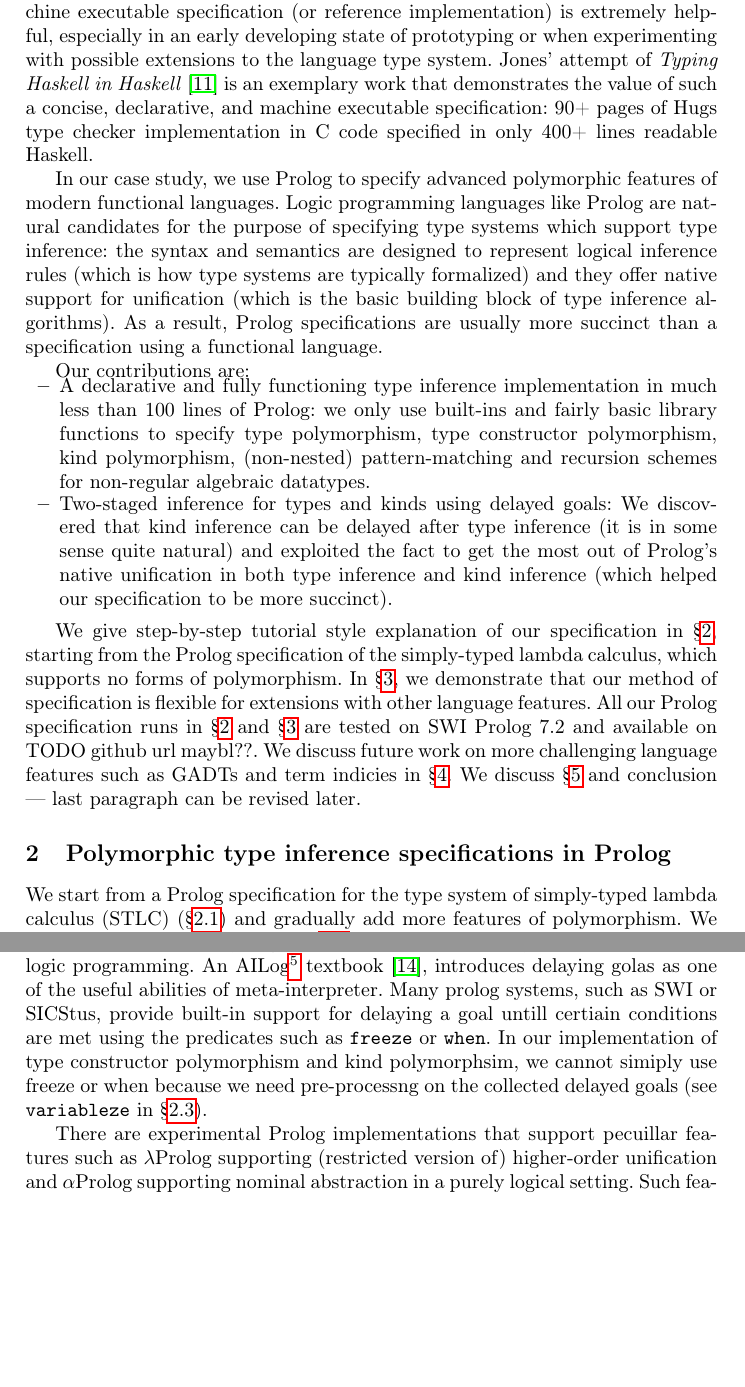
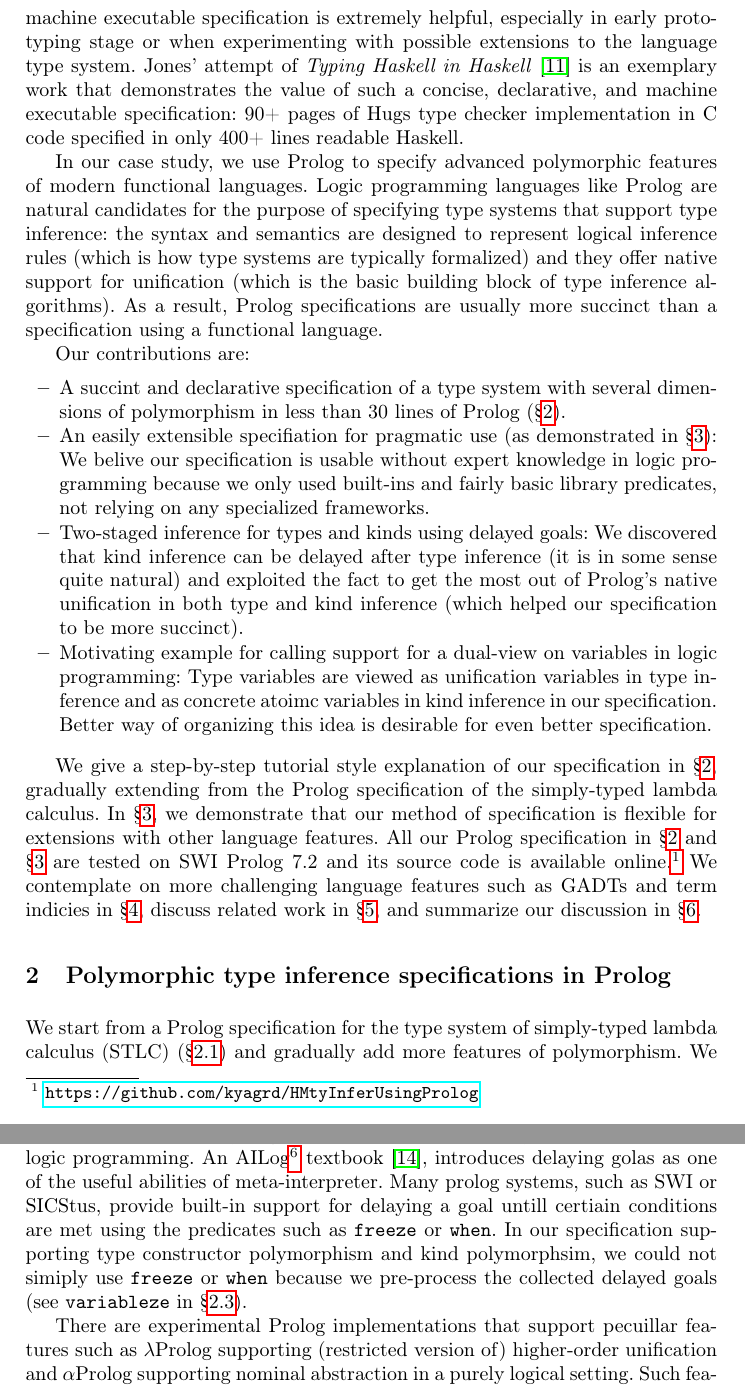
Before and after one commit to kyagrd/HMtyInferUsingProlog, a LaTeX thesis (main.tex, which reads intro.tex, relwork.tex): two parts of pages 2 and 14 of 16, joined at a grey line, cut so that both start at the same text, the shorter picture padded with empty space. Compiled offline with pdfLaTeX.

Commit message:
commit for merge

```diff
--- a/intro.tex
+++ b/intro.tex
@@ -10,5 +1,0 @@ in the design or bug in implementation.
-Having a declarative (i.e., structurally similar to the design)
-and flexible (i.e., easily modifiable) machine executable specification
-(or reference implementation) is extremely helpful, especially
-in an early developing state of prototyping or when experimenting with
-possible extensions to the language type system.
@@ -15,3 +12,6 @@ possible extensions to the language type system.
+and flexible (i.e., easily extensible) machine executable specification
+is extremely helpful, especially in early prototyping stage or
+when experimenting with possible extensions to the language type system.
 Jones' attempt of \emph{Typing Haskell in Haskell} \cite{JonesTHiH99} is
 an exemplary work that demonstrates the value of such a concise, declarative,
 and machine executable specification:
@@ -21,7 +21,7 @@ only 400+ lines readable Haskell.
 In our case study, we use Prolog to specify advanced polymorphic features of
 modern functional languages. Logic programming languages like Prolog
 are natural candidates for the purpose of specifying type systems
-which support type inference: the syntax and semantics are
+that support type inference: the syntax and semantics are
 designed to represent logical inference rules (which is how type systems
 are typically formalized) and they offer native support for unification (which
 is the basic building block of type inference algorithms). As a result,
@@ -29,31 +29,40 @@ Prolog specifications are usually more succinct than a specification
 using a functional language.
 
 Our contributions are:
-\begin{itemize}\vspace*{-1.75ex}
-\item A declarative and fully functioning type inference implementation
-in much less than 100 lines of Prolog: we only use built-ins and
-fairly basic library functions to specify
-type polymorphism, type constructor polymorphism, kind polymorphism,
-(non-nested) pattern-matching and recursion schemes for non-regular
-algebraic datatypes.
+\begin{itemize}\vspace*{-1ex}
+\item A succint and declarative specification of
+	a type system with several dimensions of polymorphism
+	in less than 30 lines of Prolog (\S\ref{sec:poly}).
+\item An easily extensible specifiation for pragmatic use
+	(as demonstrated in \S\ref{sec:other}):
+We belive our specification is usable without expert knowledge
+in logic programming because we only used built-ins and fairly basic
+library predicates, not relying on any specialized frameworks.
 \item Two-staged inference for types and kinds using delayed goals:
 We discovered that kind inference can be delayed after type inference
 (it is in some sense quite natural) and exploited the fact to get the
-most out of Prolog's native unification in both type inference and
-kind inference (which helped our specification to be more succinct).
+most out of Prolog's native unification in both type and kind inference
+(which helped our specification to be more succinct).
+\item Motivating example for calling support for a dual-view
+on variables in logic programming:
+	Type variables are viewed as unification variables
+	in type inference and as concrete atoimc variables
+	in kind inference in our specification.
+	Better way of organizing this idea is desirable
+	for even better specification.
 \end{itemize}
 
-We give step-by-step tutorial style explanation of our specification in
-\S\ref{sec:poly}, starting from the Prolog specification of
-the simply-typed lambda calculus, which supports no forms of polymorphism.
-In \S\ref{sec:other}, we demonstrate that our method of specification is
-flexible for extensions with other language features.
-All our Prolog specification runs in \S\ref{sec:poly} and \S\ref{sec:other}
-are tested on SWI Prolog 7.2 and available on TODO github url maybl??.
-We discuss future work
-on more challenging language features such as GADTs and term indicies in
-\S\ref{sec:futwork}. We discuss \S\ref{sec:relwork} and
-conclusion --- last paragraph can be revised later.
+We give a step-by-step tutorial style explanation of our specification in
+\S\ref{sec:poly}, gradually extending from the Prolog specification of
+the simply-typed lambda calculus. In \S\ref{sec:other}, we demonstrate
+that our method of specification is flexible for extensions with
+other language features. All our Prolog specification in \S\ref{sec:poly}
+and \S\ref{sec:other} are tested on SWI Prolog 7.2 and its source code is
+available online.\footnote{
+	\url{https://github.com/kyagrd/HMtyInferUsingProlog} }
+We contemplate on more challenging language features such as GADTs and
+term indicies in \S\ref{sec:futwork}, discuss related work in
+\S\ref{sec:relwork}, and summarize our discussion in \S\ref{sec:concl}.
 
 %% oustidein \cite{OutsideInICFP09}
 
--- a/relwork.tex
+++ b/relwork.tex
@@ -16,9 +16,9 @@ in logic programming. An AILog\footnote{A logical inference system for designing
 introduces delaying golas as one of the useful abilities of meta-interpreter.
 Many prolog systems, such as SWI or SICStus, provide built-in support for
 delaying a goal untill certiain conditions are met using the predicates
-such as \verb|freeze| or \verb|when|. In our implementation of
-type constructor polymorphism and kind polymorphsim, we cannot
-simiply use freeze or when because we need pre-processng on
+such as \verb|freeze| or \verb|when|. In our specification supporting
+type constructor polymorphism and kind polymorphsim, we could not
+simiply use \verb|freeze| or \verb|when| because we pre-process
 the collected delayed goals (see \verb|variableze| in \S\ref{ssec:HMtck}).
 
 %% delayed goals are not uncommon in logic programming
```
Also changed, not shown: main.tex (+2 -2 lines), intro.tex (18 more changed lines).
